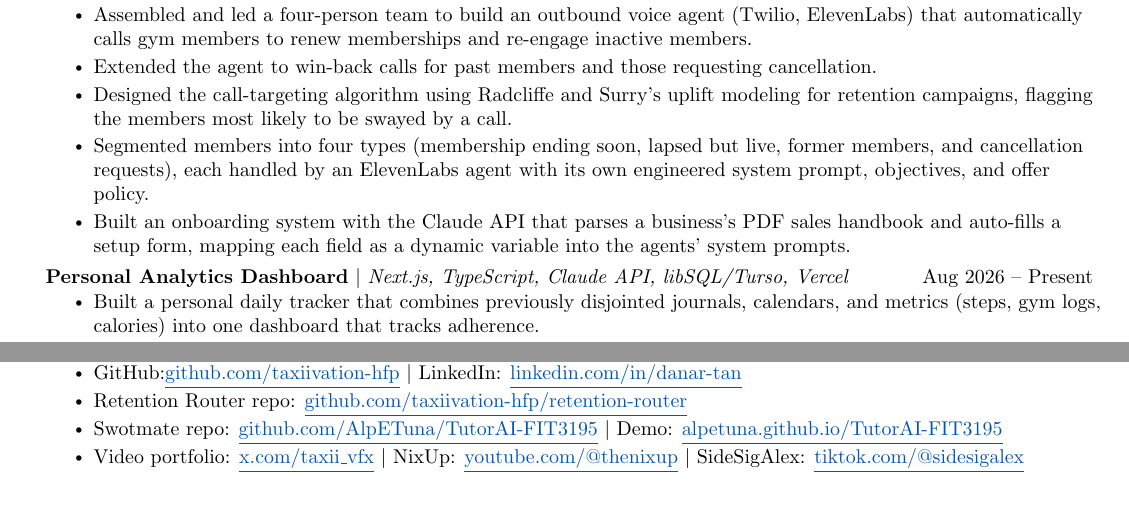
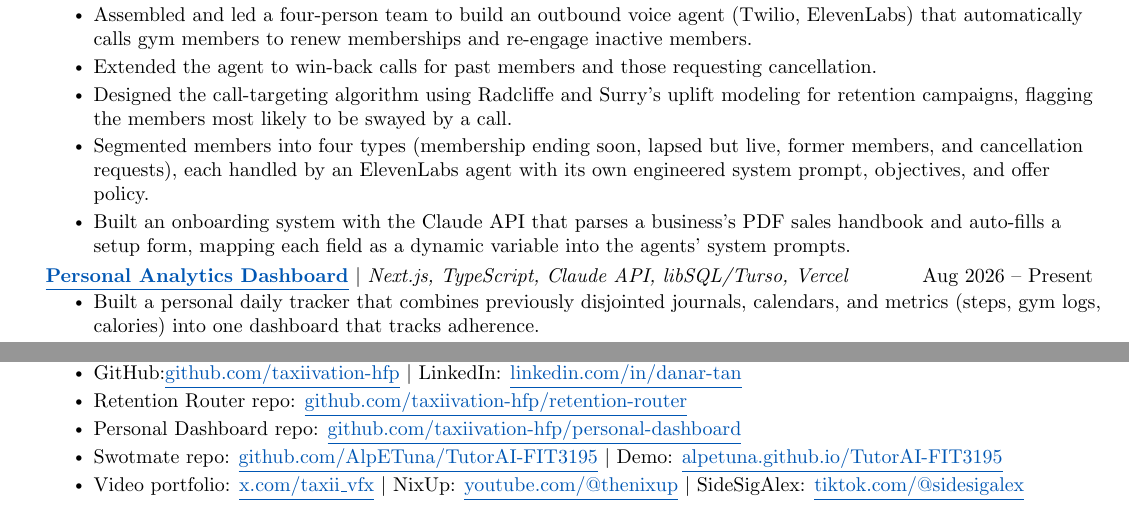
Before and after one commit to taxiivation-hfp/resume, a LaTeX CV (danar_tan_resume.tex): two parts of pages 3 and 4 of 4, joined at a grey line, cut so that both start at the same text. Compiled offline with pdfLaTeX.

Commit message:
Add personal-dashboard link to Links Bank and project title
Co-Authored-By: Claude Sonnet 5.5 <noreply@anthropic.com>

```diff
--- a/danar_tan_resume.tex
+++ b/danar_tan_resume.tex
@@ -198,7 +198,7 @@
             \resumeItem{Built an onboarding system with the Claude API that parses a business's PDF sales handbook and auto-fills a setup form, mapping each field as a dynamic variable into the agents' system prompts.}
           \resumeItemListEnd
       \resumeProjectHeading
-          {\textbf{Personal Analytics Dashboard} $|$ \emph{Next.js, TypeScript, Claude API, libSQL/Turso, Vercel}}{Aug 2026 -- Present}
+          {\textbf{\href{https://github.com/taxiivation-hfp/personal-dashboard}{\underline{Personal Analytics Dashboard}}} $|$ \emph{Next.js, TypeScript, Claude API, libSQL/Turso, Vercel}}{Aug 2026 -- Present}
           \resumeItemListStart
             \resumeItem{Built a personal daily tracker that combines previously disjointed journals, calendars, and metrics (steps, gym logs, calories) into one dashboard that tracks adherence.}
             \resumeItem{Migrated a 3-year backlog of gym session logs from a mobile tracking app.}
@@ -271,6 +271,7 @@
       \resumeItem{Full resume: \href{https://danar-tan-resume.vercel.app/danar_tan_resume.pdf}{\underline{danar-tan-resume.vercel.app/danar\_tan\_resume.pdf}}}
       \resumeItem{GitHub:\href{https://github.com/taxiivation-hfp}{\underline{github.com/taxiivation-hfp}} $|$ LinkedIn: \href{https://linkedin.com/in/danar-tan}{\underline{linkedin.com/in/danar-tan}}}
       \resumeItem{Retention Router repo: \href{https://github.com/taxiivation-hfp/retention-router}{\underline{github.com/taxiivation-hfp/retention-router}}}
+      \resumeItem{Personal Dashboard repo: \href{https://github.com/taxiivation-hfp/personal-dashboard}{\underline{github.com/taxiivation-hfp/personal-dashboard}}}
       \resumeItem{Swotmate repo: \href{https://github.com/AlpETuna/TutorAI-FIT3195}{\underline{github.com/AlpETuna/TutorAI-FIT3195}} $|$ Demo: \href{https://alpetuna.github.io/TutorAI-FIT3195/}{\underline{alpetuna.github.io/TutorAI-FIT3195}}}
       \resumeItem{Video portfolio: \href{http://x.com/taxii_vfx/all}{\underline{x.com/taxii\_vfx}} $|$ NixUp: \href{https://www.youtube.com/@thenixup}{\underline{youtube.com/@thenixup}} $|$ SideSigAlex: \href{https://www.tiktok.com/@sidesigalex}{\underline{tiktok.com/@sidesigalex}}}
     \resumeItemListEnd
```
Also changed, not shown: danar_tan_resume.pdf.
